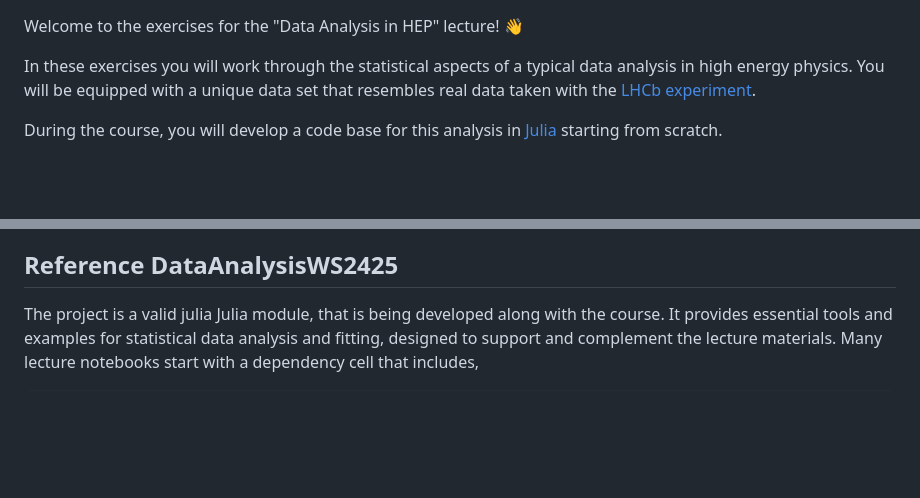
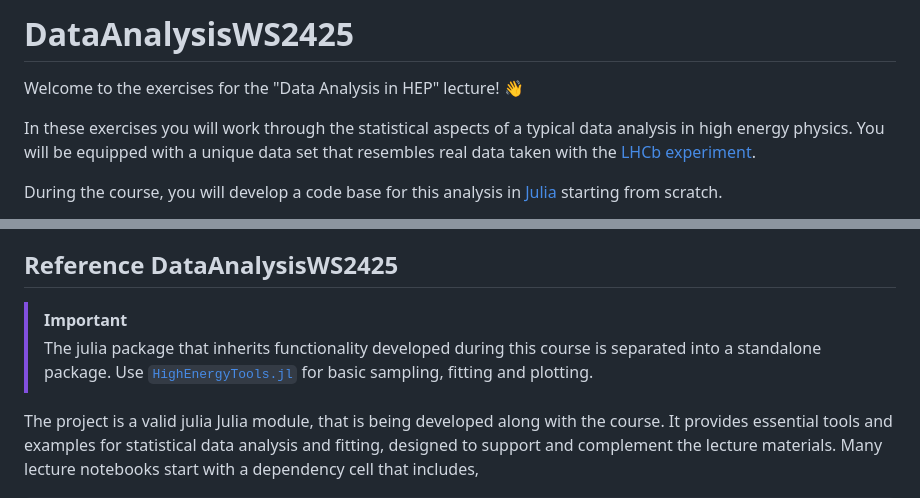
Before and after one commit to RUB-EP1/ExercisesDataAnalysisWS2425, a Markdown page: README.md, 2 parts joined by grey strips. Rendered like a GitHub page; blank space fills up the shorter version.

Commit message:
add note on HighEnergyTools

```diff
--- a/README.md
+++ b/README.md
@@ -1,3 +1,5 @@
+# DataAnalysisWS2425
+
 Welcome to the exercises for the "Data Analysis in HEP" lecture! :wave:
 
 In these exercises you will work through the statistical aspects of a typical data analysis in high energy physics. You will be equipped with a unique data set that resembles real data taken with the [LHCb experiment](https://lhcb-outreach.web.cern.ch/).
@@ -25,6 +27,10 @@ Solution of the problems and the code should be sent to <Dhruvanshu.Parmar@ruhr-
 - Sheet-07
 
 ## Reference DataAnalysisWS2425
+
+> [!IMPORTANT]
+> The julia package that inherits functionality developed during this course is separated into a standalone package.
+> Use [`HighEnergyTools.jl`](https://github.com/RUB-EP1/HighEnergyTools.jl) for basic sampling, fitting and plotting.
 
 The project is a valid julia Julia module, that is being developed along with the course.
 It provides essential tools and examples for statistical data analysis and fitting, designed to support and complement the lecture materials.
```
